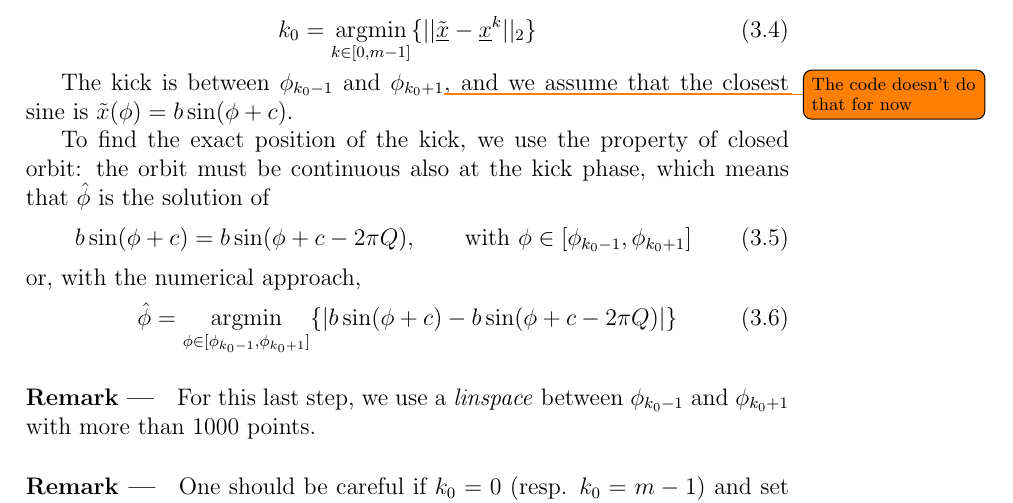
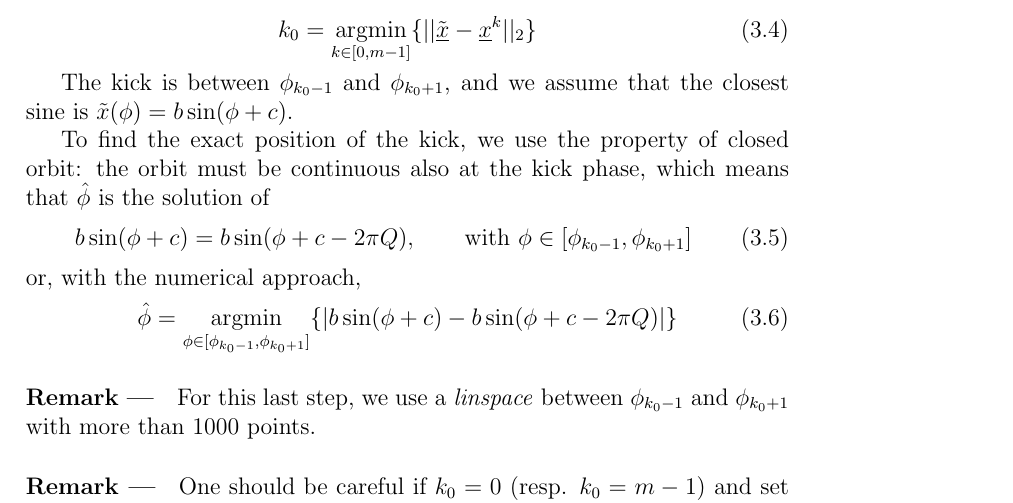
Before and after one commit to ochurlaud/MSc_Thesis-TeX, a LaTeX thesis (main.tex, which reads 2_localization.tex): part of page 21 of 29, cut so that both start at the same text. Compiled offline with pdfLaTeX.

Commit message:
correct code, remove todo

```diff
--- a/2_localization.tex
+++ b/2_localization.tex
@@ -65,7 +65,7 @@ It is then defined
 k_0 = \underset{k \in [0, m-1]}{\textrm{argmin}}\{||\tilde{\vec{x}}-\vec{x}^k||_2\}
 \end{equation}
 
-The kick is between $\phi_{k_0-1}$ and $\phi_{k_0+1}$\todo{The code doesn't do that for now}, and we assume that the closest sine is $\tilde{x}(\phi) = b \sin(\phi + c) $.
+The kick is between $\phi_{k_0-1}$ and $\phi_{k_0+1}$, and we assume that the closest sine is $\tilde{x}(\phi) = b \sin(\phi + c) $.
 
 To find the exact position of the kick, we use the property of closed orbit: the orbit must be continuous also at the kick phase, which means that $\hat{\phi}$ is the solution of
 \begin{equation}
```
